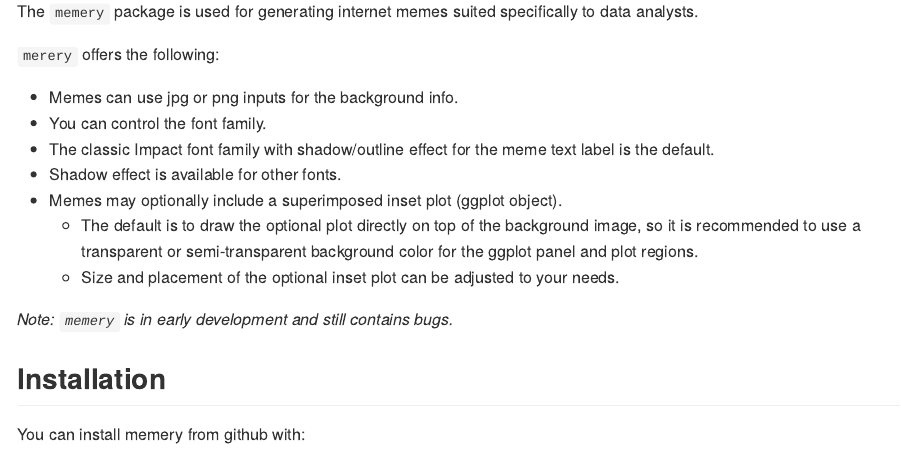
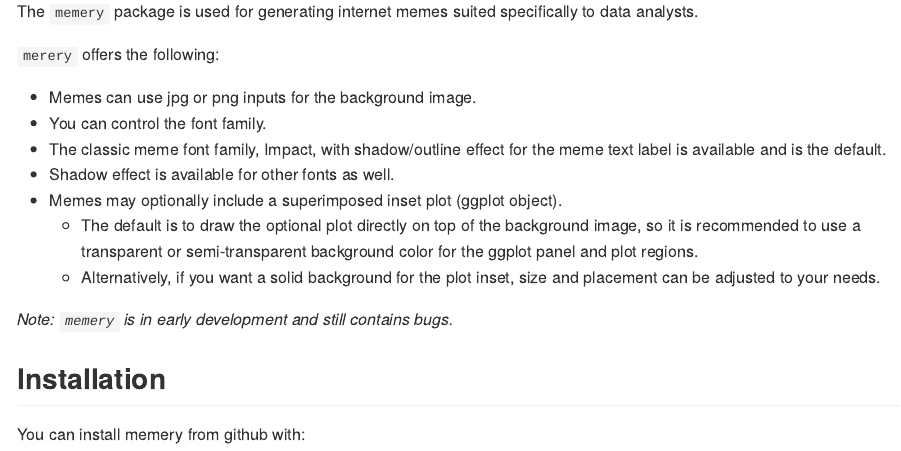
Before and after one commit to leonawicz/memery, an R Markdown document (README.Rmd): the page in a window 1100 px wide, from 110 px down. Rendered offline with R 4.5, knitr and Pandoc, with nearby package versions; badge pictures from the web are left out.

Commit message:
Update readme.

```diff
--- a/README.Rmd
+++ b/README.Rmd
@@ -21,13 +21,13 @@ The `memery` package is used for generating internet memes suited specifically t
 
 `merery` offers the following:
 
-* Memes can use jpg or png inputs for the background info.
+* Memes can use jpg or png inputs for the background image.
 * You can control the font family.
-* The classic Impact font family with shadow/outline effect for the meme text label is the default.
-* Shadow effect is available for other fonts.
+* The classic meme font family, Impact, with shadow/outline effect for the meme text label is available and is the default.
+* Shadow effect is available for other fonts as well.
 * Memes may optionally include a superimposed inset plot (ggplot object).
     * The default is to draw the optional plot directly on top of the background image, so it is recommended to use a transparent or semi-transparent background color for the ggplot panel and plot regions.
-    * Size and placement of the optional inset plot can be adjusted to your needs.
+    * Alternatively, if you want a solid background for the plot inset, size and placement can be adjusted to your needs.
 
 *Note: `memery` is in early development and still contains bugs.*
 
```
